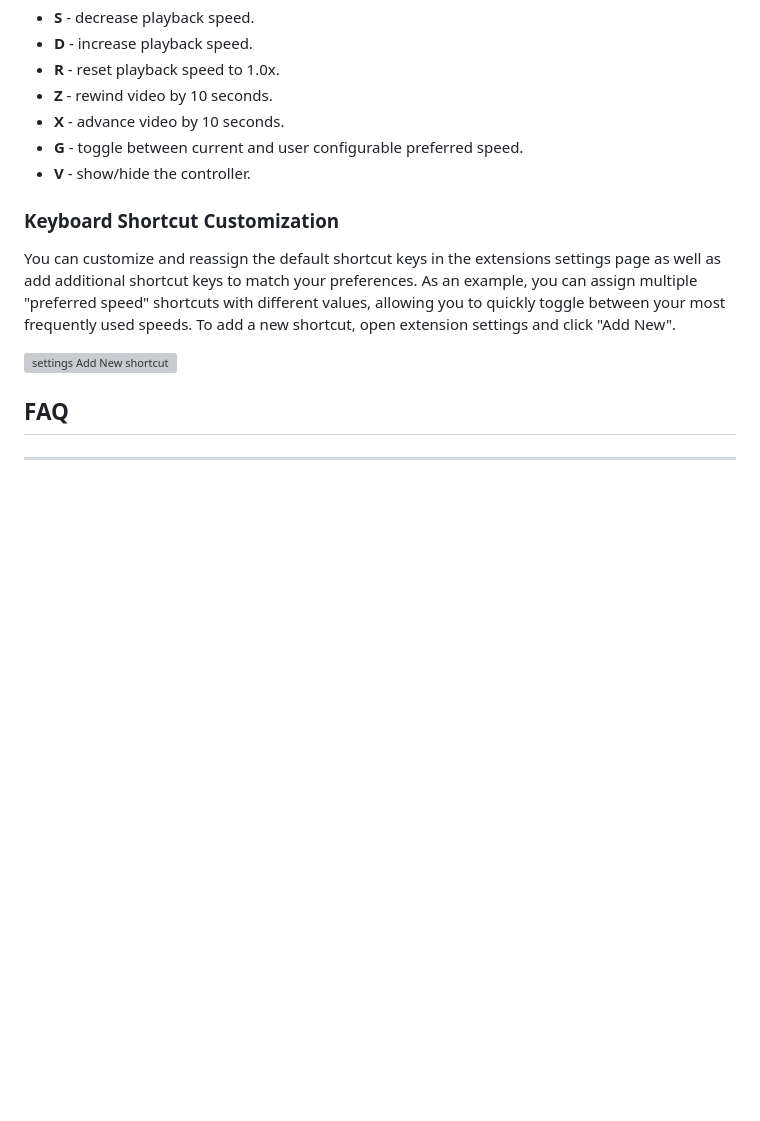
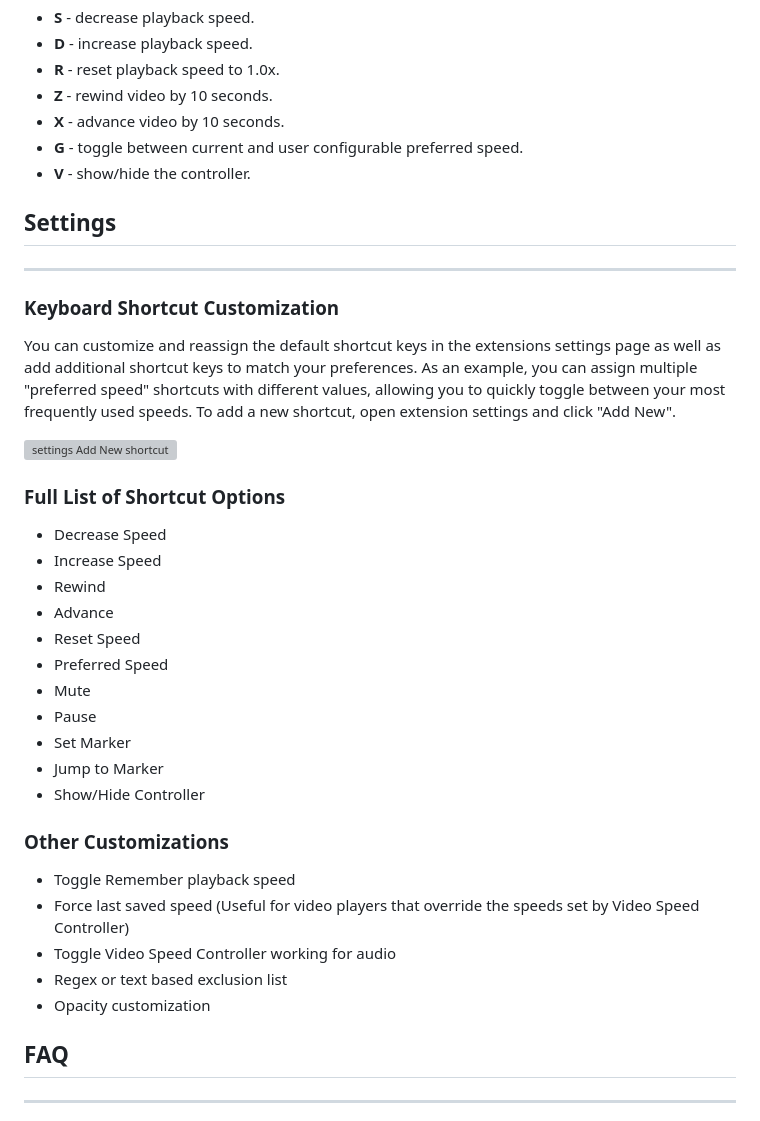
Before and after one commit to igrigorik/videospeed, a Markdown page: README.md, the part around the change. Drawn GitHub-style; blank space fills up the shorter version; grey boxes are pictures that could not be loaded.

Commit message:
Added extension settings breakdown

```diff
--- a/README.md
+++ b/README.md
@@ -42,11 +42,37 @@ Install the Video Speed Controller Extension from the [Chrome Web Store](https:/
 - **G** - toggle between current and user configurable preferred speed.
 - **V** - show/hide the controller.
 
+## **Settings**
+
+---
+
 ### **Keyboard Shortcut Customization**
 
 You can customize and reassign the default shortcut keys in the extensions settings page as well as add additional shortcut keys to match your preferences. As an example, you can assign multiple "preferred speed" shortcuts with different values, allowing you to quickly toggle between your most frequently used speeds. To add a new shortcut, open extension settings and click "Add New".
 
 ![settings Add New shortcut](https://user-images.githubusercontent.com/121805/50726471-50242200-1172-11e9-902f-0e5958387617.jpg)
+
+### **Full List of Shortcut Options**
+
+- Decrease Speed
+- Increase Speed
+- Rewind
+- Advance
+- Reset Speed
+- Preferred Speed
+- Mute
+- Pause
+- Set Marker
+- Jump to Marker
+- Show/Hide Controller
+
+### **Other Customizations**
+
+- Toggle Remember playback speed
+- Force last saved speed (Useful for video players that override the speeds set by Video Speed Controller)
+- Toggle Video Speed Controller working for audio
+- Regex or text based exclusion list
+- Opacity customization
 
 ## **FAQ**
 
```
